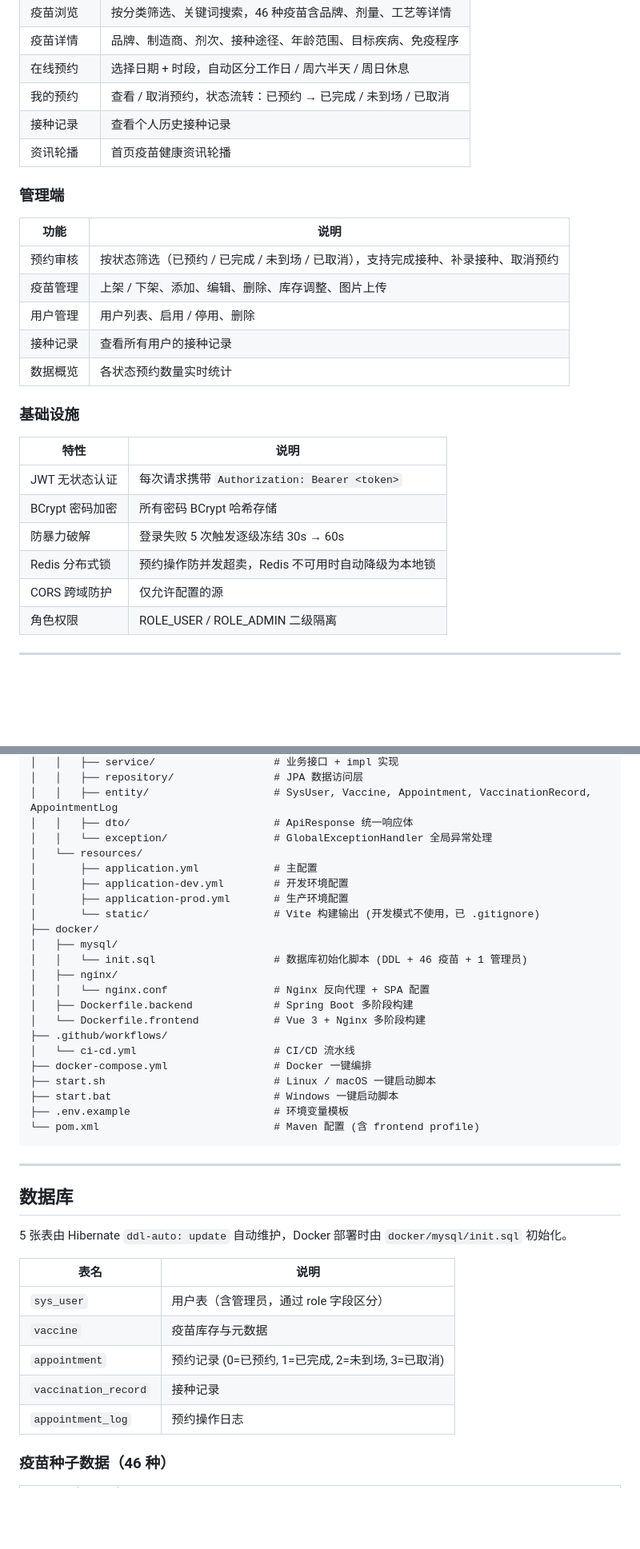
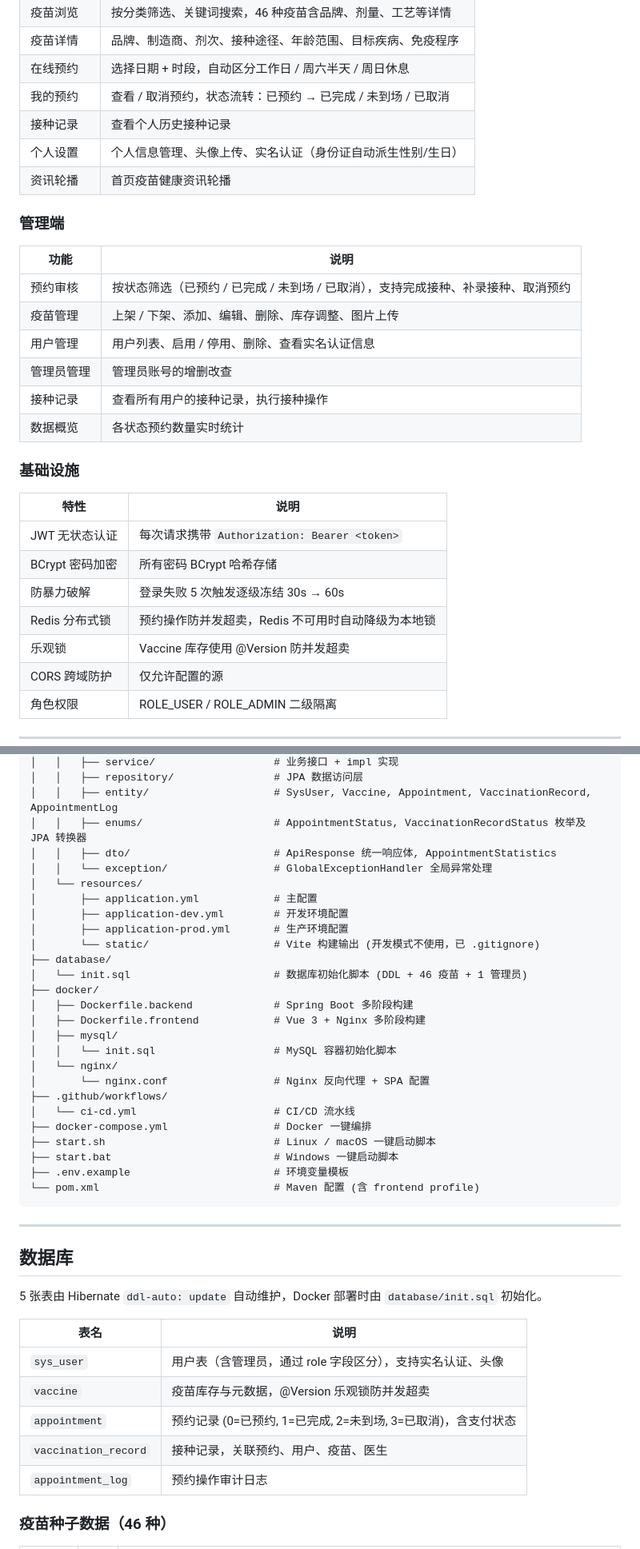
Before and after one commit to AbsoluteZero001/springboot-vaccine-appointment-system, a Markdown page: README.md, 2 parts joined by grey strips. Shown at 80% size. Rendered like a GitHub page; blank space fills up the shorter version.

```diff
--- a/README.md
+++ b/README.md
@@ -36,17 +36,19 @@
 | 在线预约    | 选择日期 + 时段，自动区分工作日 / 周六半天 / 周日休息        |
 | 我的预约    | 查看 / 取消预约，状态流转：已预约 → 已完成 / 未到场 / 已取消 |
 | 接种记录    | 查看个人历史接种记录                                         |
+| 个人设置    | 个人信息管理、头像上传、实名认证（身份证自动派生性别/生日）  |
 | 资讯轮播    | 首页疫苗健康资讯轮播                                         |
 
 ### 管理端
 
-| 功能     | 说明                                                                              |
-| -------- | --------------------------------------------------------------------------------- |
-| 预约审核 | 按状态筛选（已预约 / 已完成 / 未到场 / 已取消），支持完成接种、补录接种、取消预约 |
-| 疫苗管理 | 上架 / 下架、添加、编辑、删除、库存调整、图片上传                                 |
-| 用户管理 | 用户列表、启用 / 停用、删除                                                       |
-| 接种记录 | 查看所有用户的接种记录                                                            |
-| 数据概览 | 各状态预约数量实时统计                                                            |
+| 功能       | 说明                                                                              |
+| ---------- | --------------------------------------------------------------------------------- |
+| 预约审核   | 按状态筛选（已预约 / 已完成 / 未到场 / 已取消），支持完成接种、补录接种、取消预约 |
+| 疫苗管理   | 上架 / 下架、添加、编辑、删除、库存调整、图片上传                                 |
+| 用户管理   | 用户列表、启用 / 停用、删除、查看实名认证信息                                     |
+| 管理员管理 | 管理员账号的增删改查                                                              |
+| 接种记录   | 查看所有用户的接种记录，执行接种操作                                              |
+| 数据概览   | 各状态预约数量实时统计                                                            |
 
 ### 基础设施
 
@@ -56,6 +58,7 @@
 | BCrypt 密码加密 | 所有密码 BCrypt 哈希存储                           |
 | 防暴力破解      | 登录失败 5 次触发逐级冻结 30s → 60s                |
 | Redis 分布式锁  | 预约操作防并发超卖，Redis 不可用时自动降级为本地锁 |
+| 乐观锁          | Vaccine 库存使用 @Version 防并发超卖               |
 | CORS 跨域防护   | 仅允许配置的源                                     |
 | 角色权限        | ROLE_USER / ROLE_ADMIN 二级隔离                    |
 
@@ -257,20 +320,23 @@ vaccine-appointment-system/
 │   │   ├── service/                   # 业务接口 + impl 实现
 │   │   ├── repository/                # JPA 数据访问层
 │   │   ├── entity/                    # SysUser, Vaccine, Appointment, VaccinationRecord, AppointmentLog
-│   │   ├── dto/                       # ApiResponse 统一响应体
+│   │   ├── enums/                     # AppointmentStatus, VaccinationRecordStatus 枚举及 JPA 转换器
+│   │   ├── dto/                       # ApiResponse 统一响应体, AppointmentStatistics
 │   │   └── exception/                 # GlobalExceptionHandler 全局异常处理
 │   └── resources/
 │       ├── application.yml            # 主配置
 │       ├── application-dev.yml        # 开发环境配置
 │       ├── application-prod.yml       # 生产环境配置
 │       └── static/                    # Vite 构建输出 (开发模式不使用，已 .gitignore)
+├── database/
+│   └── init.sql                       # 数据库初始化脚本 (DDL + 46 疫苗 + 1 管理员)
 ├── docker/
+│   ├── Dockerfile.backend             # Spring Boot 多阶段构建
+│   ├── Dockerfile.frontend            # Vue 3 + Nginx 多阶段构建
 │   ├── mysql/
-│   │   └── init.sql                   # 数据库初始化脚本 (DDL + 46 疫苗 + 1 管理员)
-│   ├── nginx/
-│   │   └── nginx.conf                 # Nginx 反向代理 + SPA 配置
-│   ├── Dockerfile.backend             # Spring Boot 多阶段构建
-│   └── Dockerfile.frontend            # Vue 3 + Nginx 多阶段构建
+│   │   └── init.sql                   # MySQL 容器初始化脚本
+│   └── nginx/
+│       └── nginx.conf                 # Nginx 反向代理 + SPA 配置
 ├── .github/workflows/
 │   └── ci-cd.yml                      # CI/CD 流水线
 ├── docker-compose.yml                 # Docker 一键编排
@@ -284,15 +350,15 @@ vaccine-appointment-system/
 
 ## 数据库
 
-5 张表由 Hibernate `ddl-auto: update` 自动维护，Docker 部署时由 `docker/mysql/init.sql` 初始化。
+5 张表由 Hibernate `ddl-auto: update` 自动维护，Docker 部署时由 `database/init.sql` 初始化。
 
 | 表名                 | 说明                                              |
 | -------------------- | ------------------------------------------------- |
-| `sys_user`           | 用户表（含管理员，通过 role 字段区分）            |
-| `vaccine`            | 疫苗库存与元数据                                  |
-| `appointment`        | 预约记录 (0=已预约, 1=已完成, 2=未到场, 3=已取消) |
-| `vaccination_record` | 接种记录                                          |
-| `appointment_log`    | 预约操作日志                                      |
+| `sys_user`           | 用户表（含管理员，通过 role 字段区分），支持实名认证、头像 |
+| `vaccine`            | 疫苗库存与元数据，@Version 乐观锁防并发超卖       |
+| `appointment`        | 预约记录 (0=已预约, 1=已完成, 2=未到场, 3=已取消)，含支付状态 |
+| `vaccination_record` | 接种记录，关联预约、用户、疫苗、医生              |
+| `appointment_log`    | 预约操作审计日志                                  |
 
 ### 疫苗种子数据（46 种）
 
```
Also changed, not shown: other parts of README.md (+102 -42 lines).
